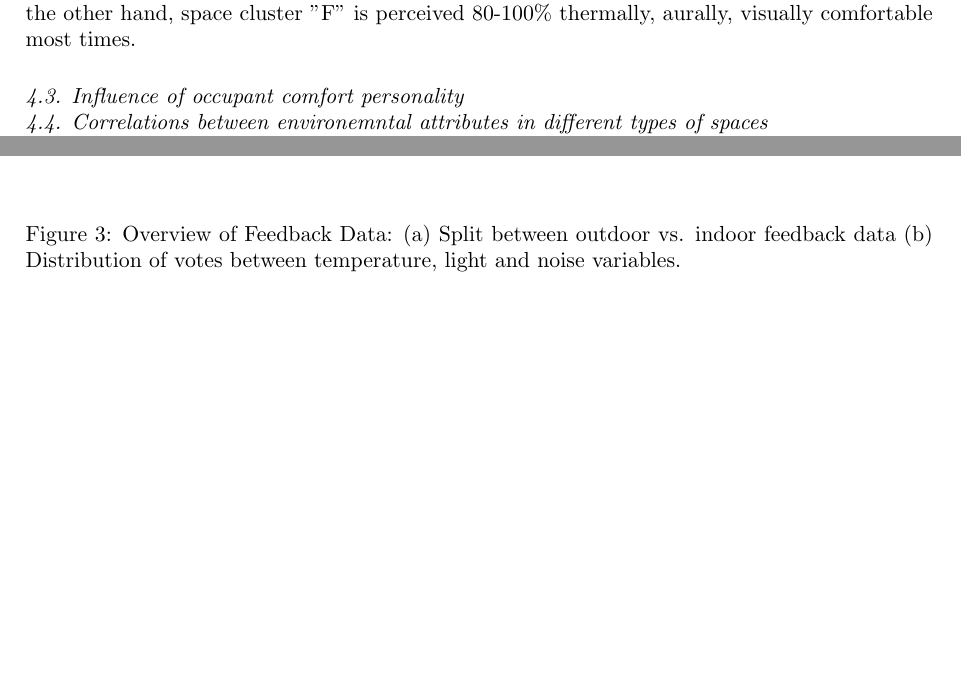
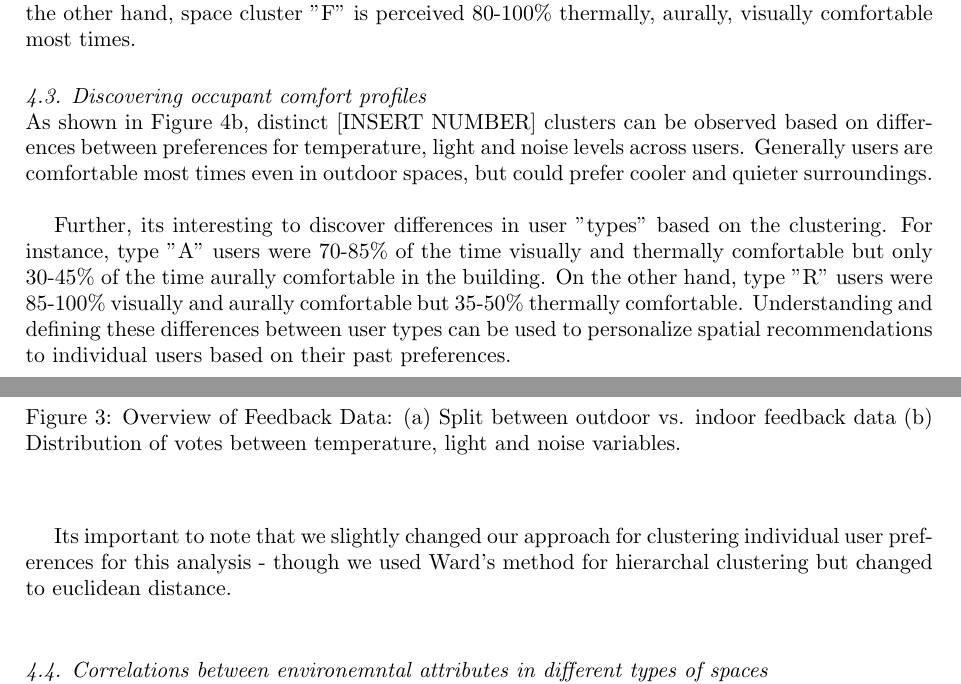
Before and after one commit to buds-lab/cisbat-learning-trail-paper, a LaTeX document (99_main.tex, which reads 3_results.tex): two parts of pages 4 and 5 of 7, joined at a grey line, cut so that both start at the same text, the shorter picture padded with empty space. Compiled offline with pdfLaTeX.

Commit message:
text added

```diff
--- a/3_results.tex
+++ b/3_results.tex
@@ -27,17 +27,14 @@ The results, shown in Figure \ref{fig:clustering}, show 8 distinct clusters for
 It is important to recognize that unique profiles for spaces can be identified based on user's comfort perception of temperature, light and noise conditions. For instance, space cluster "A" is 40-50\% of the time thermally and aurally comfortable and 80\% or more visually comfortable. On the other hand, space cluster "F" is perceived 80-100\% thermally, aurally, visually comfortable most times.
 
 
-\subsection{Influence of occupant comfort personality}
+\subsection{Discovering occupant comfort profiles}
 
-%Users that are comfortable 100\% of the time, users that are comfortable 60-80 \% of the time, those that are comfortable 50\% of the time and generally would prefer it cooler, those that are comfortable 50\% of the time and would prefer it both warmer and cooler.
-%Understanding and defining these differences in user preferences can be used to recommend spaces that may better suit the needs of the occupant. For example, User 5 and User 10 can be recommended working spaces that are on average cooler. User 13 on the other hand appears to have a broad comfort spectrum.
+As shown in Figure \ref{fig:clustering}b, distinct [INSERT NUMBER] clusters can be observed based on differences between preferences for temperature, light and noise levels across users. Generally users are comfortable most times even in outdoor spaces, but could prefer cooler and quieter surroundings.\\
 
-%It is importat to note that the data is not representative of a single space. As shown in Figure \ref{fig:map}, responses were made throughout Singapore. GPS data can support in localising responses to individual buildings, but also comes with issues which will be discussed in Section \ref{ch:localisation}.
+Further, its interesting to discover differences in user "types" based on the clustering. For instance, type "A" users were 70-85\% of the time visually and thermally comfortable but only 30-45\% of the time aurally comfortable in the building. On the other hand, type "R" users were 85-100\% visually and aurally comfortable but 35-50\% thermally comfortable. Understanding and defining these differences between user types can be used to personalize spatial recommendations to individual users based on their past preferences.
 
+Its important to note that we slightly changed our approach for clustering individual user preferences for this analysis - though we used Ward's method for hierarchal clustering but changed to euclidean distance.\\
 
-%It is important to note here that the data is not entirely representative of a single building space, as the user may have given feedback while having lunch outside. There are even feedback results made outside of working hours as seen in \ref{fig:hourPlot} \ref{fig:responseRate}. Conclusions such as "Building Zone A was comfortable 80\% of the time" can therefore not be made. This will be further discussed in Section \ref{ch:discussion}.
-
-%It is widely known that heart-rate influences metabolic activity, and therefore an occupants comfort preference. Figure \ref{fig:heartHist} details the number of responses for each thermal response based on the heart rate. [INSERT NUMBER HERE ] \% of "Prefer Cooler" responses occurred during higher metabolic activity when the heart rate was greater than 100 beats per minute. If we filter out these responses,and apply the same algorithms detailed in Section \ref{ch:userResults}, we see a slightly different response and clustering pattern, as shown in Figure \ref{fig:lowHeartUsers}.
 
 \begin{figure}
 \begin{center}
```
Also changed, not shown: 2_methodology.tex (+1 -1 lines), 3_results.tex (2 more changed lines).
